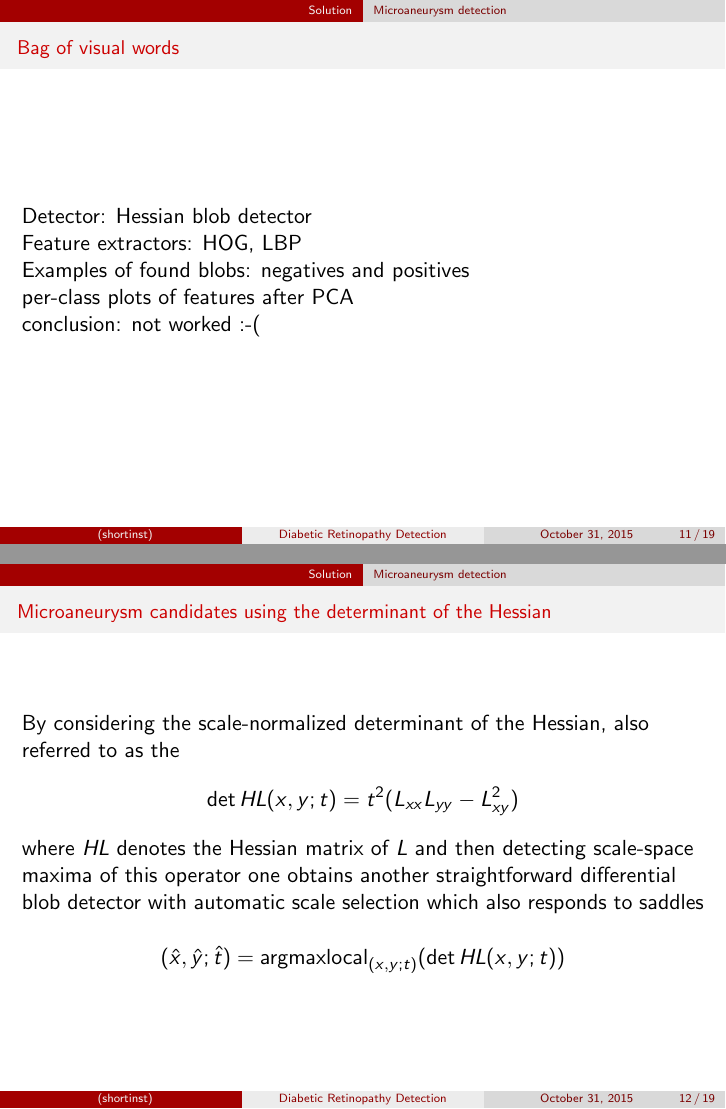
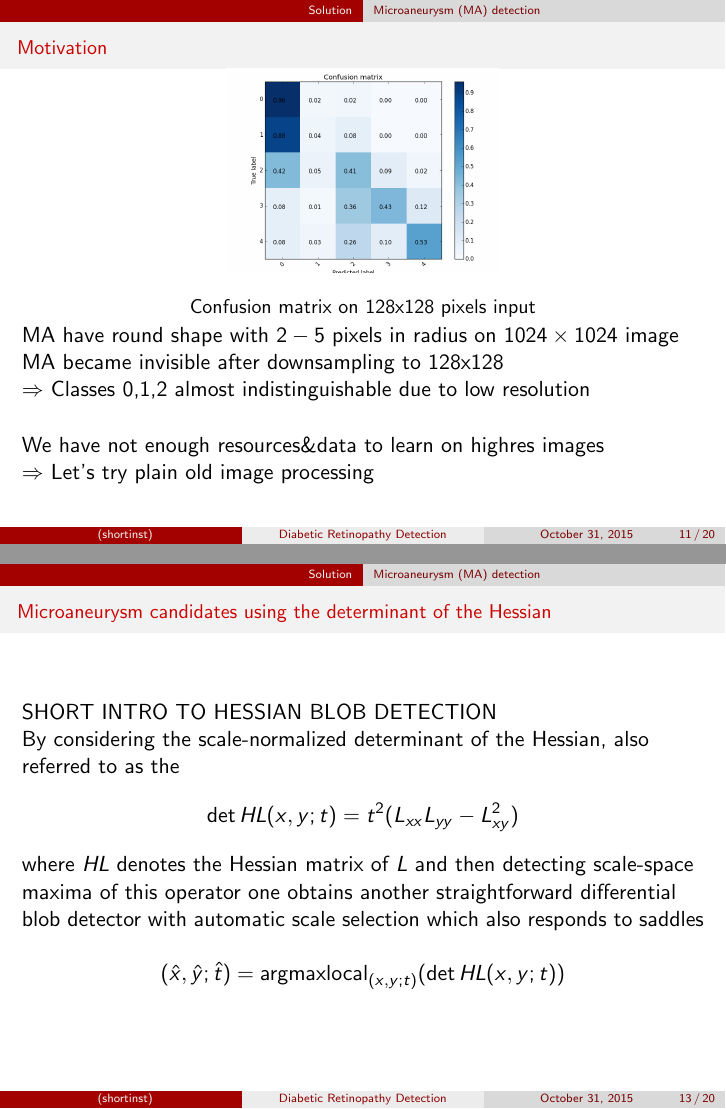
Before and after one commit to dudevil/DRD, LaTeX slides (slides/slides.tex): pages 13 and 14 of 23 before the commit and pages 13 and 15 of 24 after it, joined at a grey line. Compiled offline with pdfLaTeX.

Commit message:
new slides: motivation for use of image processing

```diff
--- a/slides/slides.tex
+++ b/slides/slides.tex
@@ -235,7 +235,28 @@ From these three matrices, the quadratic weighted kappa is calculated as:
 \end{frame}
 
 
-\subsection{Microaneurysm detection}
+\subsection{Microaneurysm (MA) detection}
+
+\begin{frame}\frametitle{Motivation}
+
+\begin{figure}
+\begin{center}
+\vspace{-25pt}
+\includegraphics[width=0.4\textwidth]{pics/submission_21_inner_squares_conv5_maxout.png}
+\caption{Confusion matrix on 128x128 pixels input}
+\vspace{-15pt}
+\end{center}
+\end{figure}
+
+\par MA have round shape with $2-5$ pixels in radius on $1024\times1024$ image
+\par MA became invisible after downsampling to 128x128
+\par $\Rightarrow$ Classes 0,1,2 almost indistinguishable due to low resolution
+\vspace{0.5cm}
+\par We have not enough resources\&data to learn on highres images
+\par $\Rightarrow$ Let's try plain old image processing
+
+\end{frame}
+
 \begin{frame}\frametitle{Bag of visual words}
 \par Detector: Hessian blob detector
 \par Feature extractors: HOG, LBP
@@ -245,7 +266,9 @@ From these three matrices, the quadratic weighted kappa is calculated as:
 \end{frame}
 
 \begin{frame}\frametitle{Microaneurysm candidates using the determinant of the Hessian}
-By considering the scale-normalized determinant of the Hessian, also referred to as the
+\par SHORT INTRO TO HESSIAN BLOB DETECTION
+
+\par By considering the scale-normalized determinant of the Hessian, also referred to as the
 \[ \operatorname{det} HL(x, y; t) = t^2 (L_{xx} L_{yy} - L_{xy}^2) \]
 where $HL$ denotes the Hessian matrix of $L$ and then detecting scale-space maxima of this operator one obtains another straightforward differential blob detector with automatic scale selection which also responds to saddles
 
```
Also changed, not shown: slides/pics/submission_21_inner_squares_conv5_maxout.png (added), slides/slides.tex (4 more changed lines).
